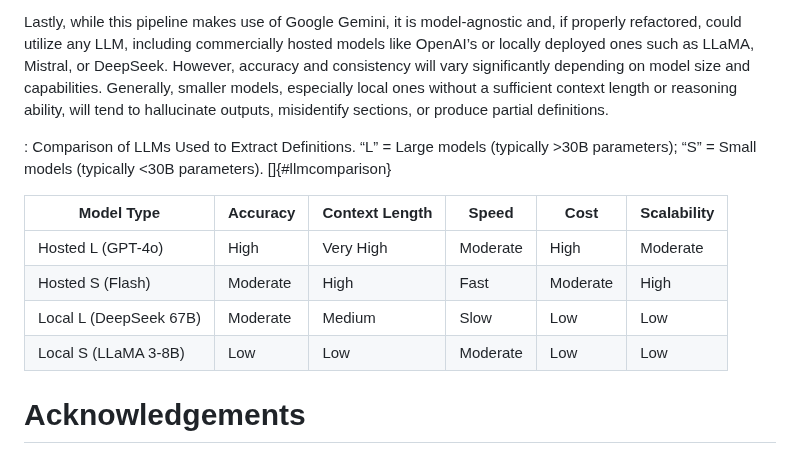
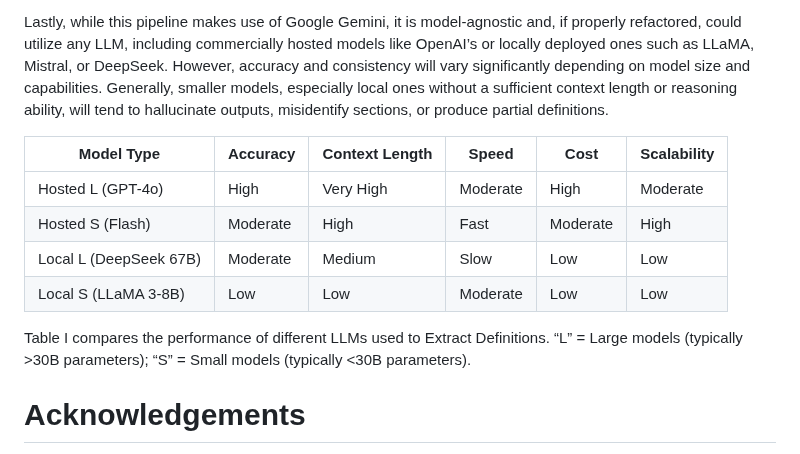
Before and after one commit to shriyanyamali/Lextract, a Markdown page: paper.md, the part around the change. GitHub-like rendering.

Commit message:
removed latex table

```diff
--- a/paper.md
+++ b/paper.md
@@ -51,9 +51,6 @@ Lastly, while this pipeline makes use of Google Gemini, it is model-agnostic and
 
 <!-- TODO: Add source for LLM paragraph -->
 
-: Comparison of LLMs Used to Extract Definitions. “L” = Large models (typically >30B parameters); “S” = Small models (typically <30B parameters).
-[]{#llmcomparison}
-
 | Model Type               | Accuracy | Context Length | Speed    | Cost     | Scalability |
 |--------------------------|----------|----------------|----------|----------|-------------|
 | Hosted L (GPT-4o)        | High     | Very High      | Moderate | High     | Moderate    |
@@ -61,6 +58,8 @@ Lastly, while this pipeline makes use of Google Gemini, it is model-agnostic and
 | Local L (DeepSeek 67B)   | Moderate | Medium         | Slow     | Low      | Low         |
 | Local S (LLaMA 3-8B)     | Low      | Low            | Moderate | Low      | Low         |
 
+Table I compares the performance of different LLMs used to Extract Definitions. “L” = Large models (typically >30B parameters); “S” = Small models (typically <30B parameters).
+
 # Acknowledgements
 
 I thank Professor Thibault Schrepel for his advisement and guidance throughout the project.
```
